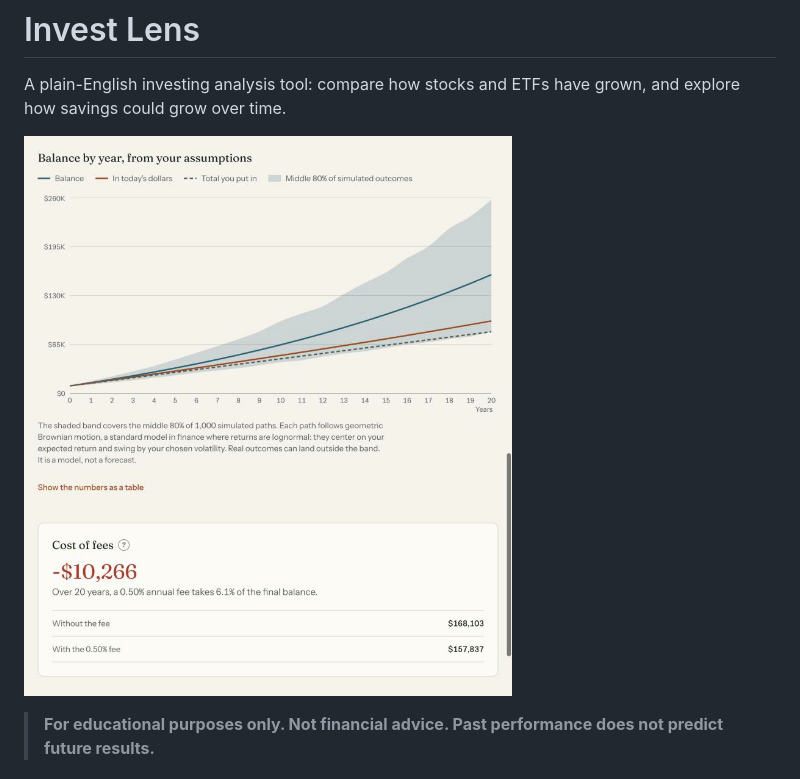
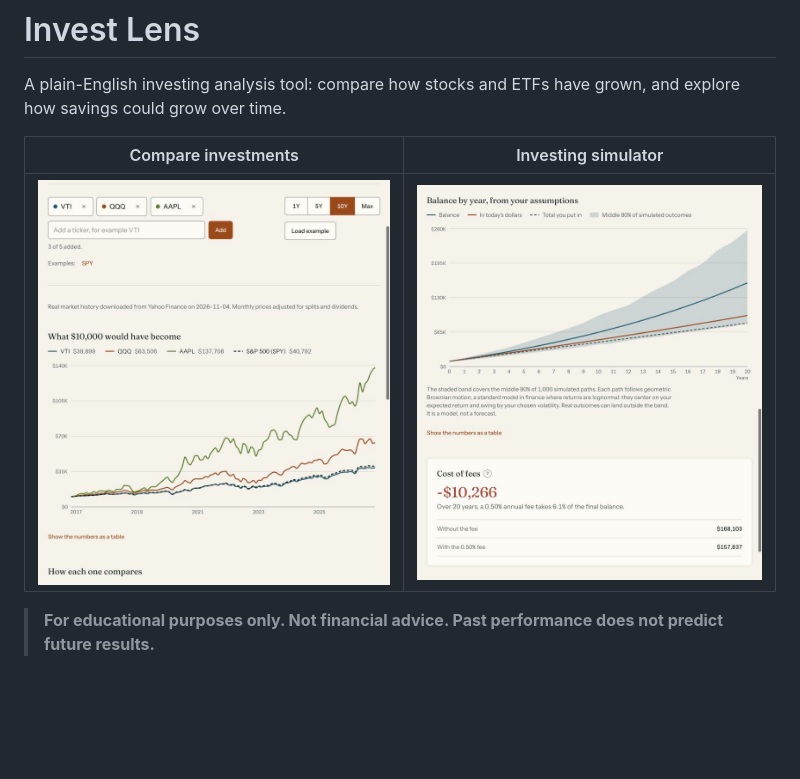
Before and after one commit to elahi-siiea/invest-lens, a Markdown page: README.md, the part around the change. Drawn GitHub-style; pictures changed too: docs/compare.jpg (added); blank space fills up the shorter version.

Commit message:
docs: add Compare screenshot to the README
Co-Authored-By: Claude Sonnet 5.5 <noreply@anthropic.com>

```diff
--- a/README.md
+++ b/README.md
@@ -2,7 +2,9 @@
 
 A plain-English investing analysis tool: compare how stocks and ETFs have grown, and explore how savings could grow over time.
 
-![The investing simulator with its uncertainty band and cost of fees card](docs/simulator.jpg)
+| Compare investments | Investing simulator |
+| --- | --- |
+| ![Compare tool: growth of $10,000 for VTI, QQQ and AAPL against the S&P 500](docs/compare.jpg) | ![Investing simulator with its uncertainty band and cost of fees card](docs/simulator.jpg) |
 
 > **For educational purposes only. Not financial advice. Past performance does not predict future results.**
 
```
